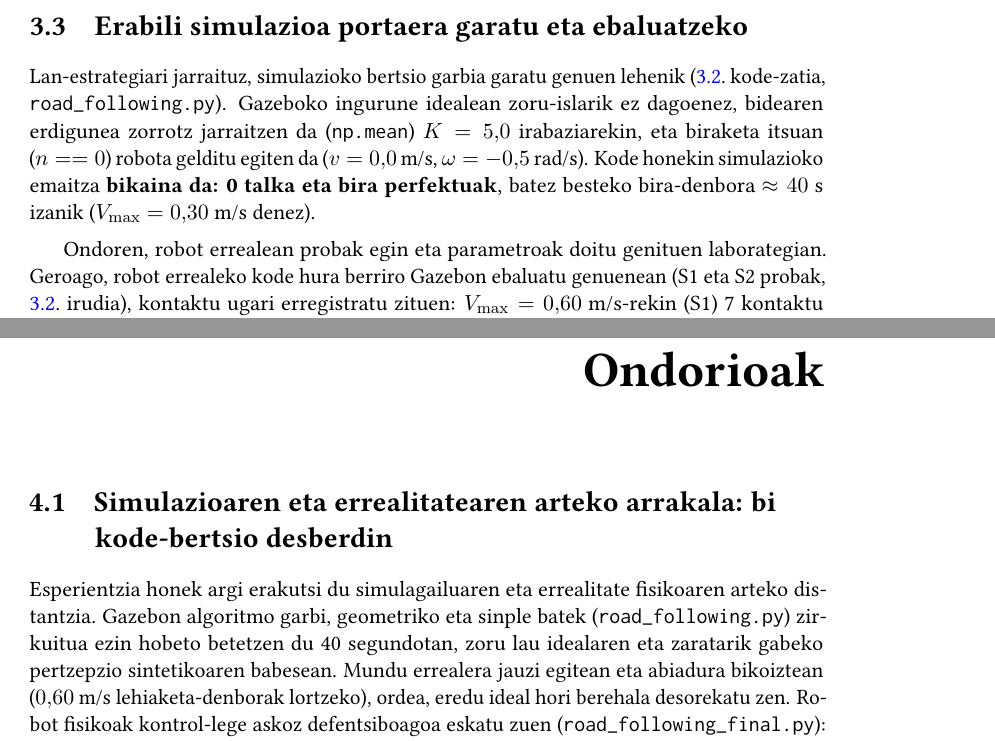
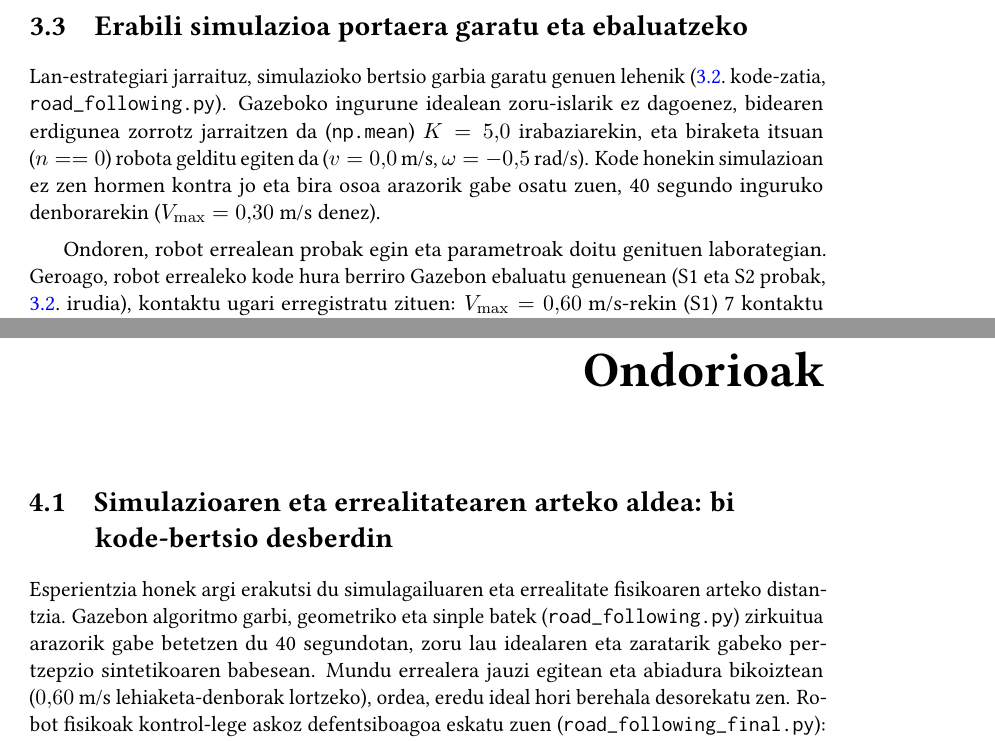
Before and after one commit to eneekoruiz/RKA_Overleaf, a LaTeX book (main.tex, which reads kapituluak/03_errepidea.tex, kapituluak/04_ondorioak.tex): two parts of pages 12 and 15 of 17, joined at a grey line, cut so that both start at the same text. Compiled offline with pdfLaTeX.

Commit message:
fix(text): remove AI slop, bold emphasis, and hyperbolic claims

```diff
--- a/kapituluak/03_errepidea.tex
+++ b/kapituluak/03_errepidea.tex
@@ -63,7 +63,7 @@ twist_msg.angular.z = np.clip(angular_velocity, -0.8, 0.8)
 \needspace{4\baselineskip}
 \section[Erabili simulazioa portaera garatu eta ebaluatzeko][Simulazioaren bidezko ebaluazioa]{Erabili simulazioa portaera garatu eta ebaluatzeko}\label{sec:er-simulazioa}
 
-Lan-estrategiari jarraituz, simulazioko bertsio garbia garatu genuen lehenik (\ref{lst:road-sim}.~kode-zatia, \texttt{road\_following.py}). Gazeboko ingurune idealean zoru-islarik ez dagoenez, bidearen erdigunea zorrotz jarraitzen da (\texttt{np.mean}) $K = 5{,}0$ irabaziarekin, eta biraketa itsuan ($n == 0$) robota gelditu egiten da ($v = 0{,}0$~m/s, $\omega = -0{,}5$~rad/s). Kode honekin simulazioko emaitza \textbf{bikaina da: 0 talka eta bira perfektuak}, batez besteko bira-denbora $\approx 40$~s izanik ($V_{\max} = 0{,}30$~m/s denez).
+Lan-estrategiari jarraituz, simulazioko bertsio garbia garatu genuen lehenik (\ref{lst:road-sim}.~kode-zatia, \texttt{road\_following.py}). Gazeboko ingurune idealean zoru-islarik ez dagoenez, bidearen erdigunea zorrotz jarraitzen da (\texttt{np.mean}) $K = 5{,}0$ irabaziarekin, eta biraketa itsuan ($n == 0$) robota gelditu egiten da ($v = 0{,}0$~m/s, $\omega = -0{,}5$~rad/s). Kode honekin simulazioan ez zen hormen kontra jo eta bira osoa arazorik gabe osatu zuen, 40 segundo inguruko denborarekin ($V_{\max} = 0{,}30$~m/s denez).
 
 Ondoren, robot errealean probak egin eta parametroak doitu genituen laborategian. Geroago, robot errealeko kode hura berriro Gazebon ebaluatu genuenean (S1 eta S2 probak, \ref{fig:sim-zirkuitua}.~irudia), kontaktu ugari erregistratu zituen: $V_{\max} = 0{,}60$~m/s-rekin (S1) 7 kontaktu horman trabatu arte, eta $0{,}30$~m/s-ra (S2) 14 kontaktu. Hasieran ez ginen guztiz jabetzen pista errealean egindako doikuntzek (batez ere $+40$ pixeleko kanpo-desplazamenduak eta biraketa asimetrikoak) zeinen eragin handia zuten Gazeboko horma estuetan. Esperimentu horrek argi erakutsi zigun simulatutako mundu idealaren eta errealitate fisikoaren artean dagoen tarte handia.
 
--- a/kapituluak/04_ondorioak.tex
+++ b/kapituluak/04_ondorioak.tex
@@ -1,7 +1,7 @@
 \needspace{6\baselineskip}
-\section[Simulazioaren eta errealitatearen arteko arrakala: bi kode-bertsio desberdin][Simulazioaren eta errealitatearen arrakala]{Simulazioaren eta errealitatearen arteko arrakala: bi kode-bertsio desberdin}
+\section[Simulazioaren eta errealitatearen arteko aldea: bi kode-bertsio desberdin][Simulazioaren eta errealitatearen aldea]{Simulazioaren eta errealitatearen arteko aldea: bi kode-bertsio desberdin}
 
-Esperientzia honek argi erakutsi du simulagailuaren eta errealitate fisikoaren arteko distantzia. Gazebon algoritmo garbi, geometriko eta sinple batek (\texttt{road\_following.py}) zirkuitua ezin hobeto betetzen du 40 segundotan, zoru lau idealaren eta zaratarik gabeko pertzepzio sintetikoaren babesean. Mundu errealera jauzi egitean eta abiadura bikoiztean ($0{,}60$~m/s lehiaketa-denborak lortzeko), ordea, eredu ideal hori berehala desorekatu zen. Robot fisikoak kontrol-lege askoz defentsiboagoa eskatu zuen (\texttt{road\_following\_final.py}): zarataren aurkako mediana, barruko uhartea ekiditeko +40 pixeleko desplazamendua, marruskadura estatikoa gainditzeko bultzada biraketa itsuetan eta beheko babes-eremua. Bi kode desberdin garatu eta erabiltzea ez zen kasualitatea izan: errealitate fisikoaren marruskadurara, inertziara eta zaratara egokitzeko ezinbesteko urratsa izan zen.
+Esperientzia honek argi erakutsi du simulagailuaren eta errealitate fisikoaren arteko distantzia. Gazebon algoritmo garbi, geometriko eta sinple batek (\texttt{road\_following.py}) zirkuitua arazorik gabe betetzen du 40 segundotan, zoru lau idealaren eta zaratarik gabeko pertzepzio sintetikoaren babesean. Mundu errealera jauzi egitean eta abiadura bikoiztean ($0{,}60$~m/s lehiaketa-denborak lortzeko), ordea, eredu ideal hori berehala desorekatu zen. Robot fisikoak kontrol-lege askoz defentsiboagoa eskatu zuen (\texttt{road\_following\_final.py}): zarataren aurkako mediana, barruko uhartea ekiditeko +40 pixeleko desplazamendua, marruskadura estatikoa gainditzeko bultzada biraketa itsuetan eta beheko babes-eremua. Bi kode desberdin garatu eta erabiltzea ez zen kasualitatea izan: errealitate fisikoaren marruskadurara, inertziara eta zaratara egokitzeko ezinbesteko urratsa izan zen.
 
 \needspace{6\baselineskip}
 \section[Oztopoak saihestea ez da ingurune osoa esploratzea][Oztopoak saihestea eta esplorazioa]{Oztopoak saihestea ez da ingurune osoa esploratzea}
```
